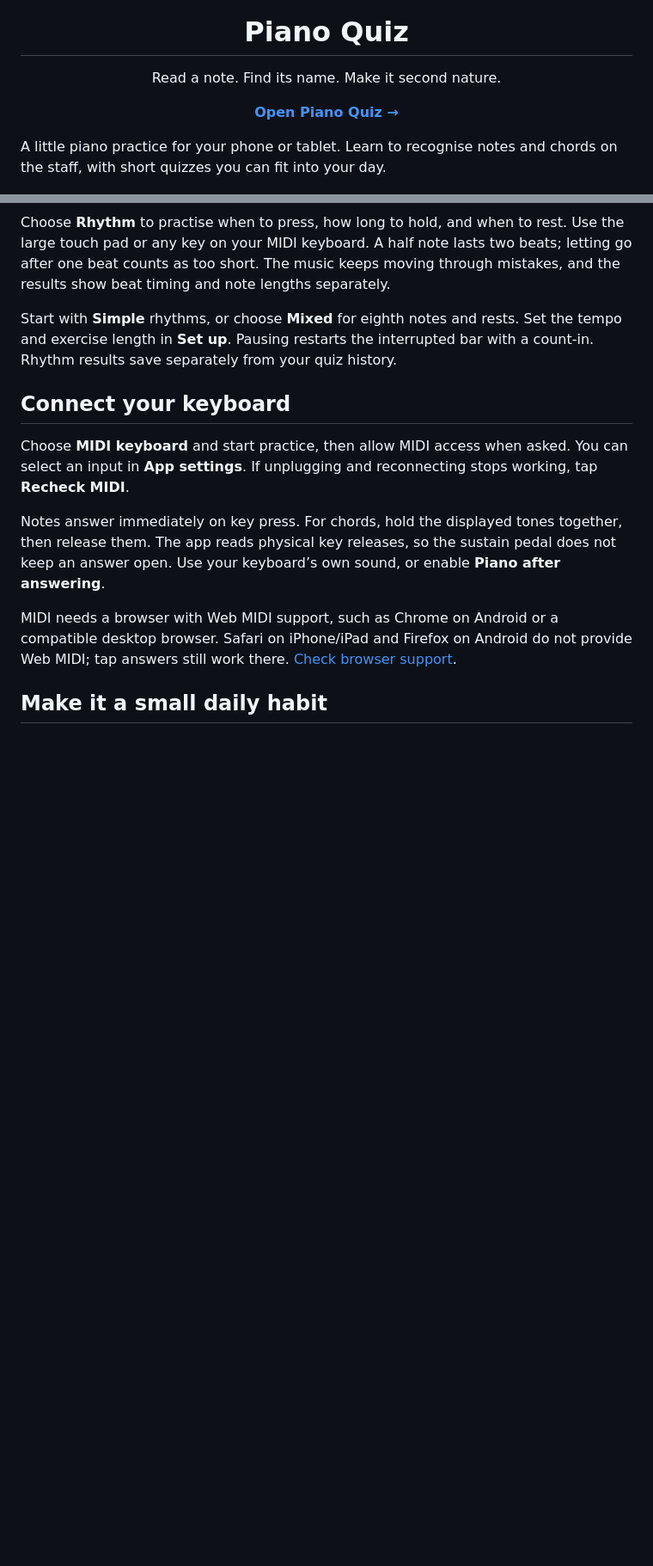
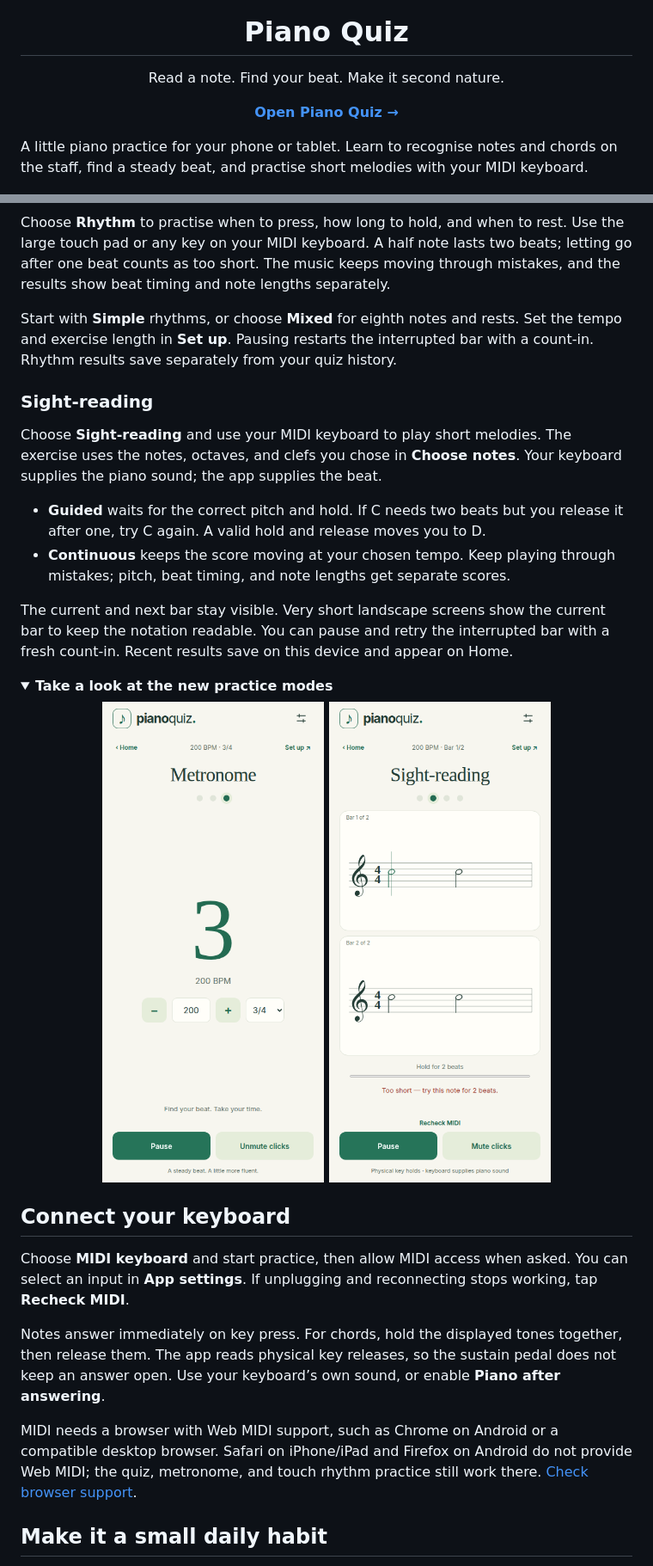
Before and after one commit to Listwas/piano-quiz, a Markdown page: README.md, 2 parts joined by grey strips. Shown at 86% size. GitHub-like rendering; pictures changed too: docs/images/sight-guided-chromium.png (added); folded sections open; blank space fills up the shorter version.

Commit message:
feat: add sight reading

```diff
--- a/README.md
+++ b/README.md
@@ -1,10 +1,11 @@
 <p align="center"><img src="icons/icon-192.png" width="80" alt="Piano Quiz icon"></p>
 
 <h1 align="center">Piano Quiz</h1>
-<p align="center">Read a note. Find its name. Make it second nature.</p>
+<p align="center">Read a note. Find your beat. Make it second nature.</p>
 <p align="center"><a href="https://piano-quiz.pages.dev/"><strong>Open Piano Quiz →</strong></a></p>
 
 A little piano practice for your phone or tablet. Learn to recognise notes and
-chords on the staff, with short quizzes you can fit into your day.
+chords on the staff, find a steady beat, and practise short melodies with your
+MIDI keyboard.
 
 <p align="center"><img src="docs/images/gameplay.png" width="310" alt="Piano Quiz showing a staff and large note-answer buttons"></p>
@@ -59,6 +69,28 @@ Start with **Simple** rhythms, or choose **Mixed** for eighth notes and rests.
 Set the tempo and exercise length in **Set up**. Pausing restarts the interrupted
 bar with a count-in. Rhythm results save separately from your quiz history.
 
+### Sight-reading
+
+Choose **Sight-reading** and use your MIDI keyboard to play short melodies.
+The exercise uses the notes, octaves, and clefs you chose in **Choose notes**.
+Your keyboard supplies the piano sound; the app supplies the beat.
+
+- **Guided** waits for the correct pitch and hold. If C needs two beats but you
+  release it after one, try C again. A valid hold and release moves you to D.
+- **Continuous** keeps the score moving at your chosen tempo. Keep playing
+  through mistakes; pitch, beat timing, and note lengths get separate scores.
+
+The current and next bar stay visible. Very short landscape screens show the
+current bar to keep the notation readable. You can pause and retry the interrupted
+bar with a fresh count-in. Recent results save on this device and appear on Home.
+
+<details>
+<summary><strong>Take a look at the new practice modes</strong></summary>
+
+<p align="center"><img src="docs/images/metronome-chromium.png" width="260" alt="Metronome with beat lights and tempo controls"> <img src="docs/images/sight-guided-chromium.png" width="260" alt="Guided sight-reading with two bars of music and a hold-length coach"></p>
+
+</details>
+
 ## Connect your keyboard
 
 Choose **MIDI keyboard** and start practice, then allow MIDI access when asked.
@@ -71,7 +103,7 @@ Use your keyboard’s own sound, or enable **Piano after answering**.
 
 MIDI needs a browser with Web MIDI support, such as Chrome on Android or a
 compatible desktop browser. Safari on iPhone/iPad and Firefox on Android do not
-provide Web MIDI; tap answers still work there.
+provide Web MIDI; the quiz, metronome, and touch rhythm practice still work there.
 [Check browser support](https://developer.mozilla.org/en-US/docs/Web/API/Navigator/requestMIDIAccess#browser_compatibility).
 
 ## Make it a small daily habit
```
Also changed, not shown: other parts of README.md (+9 -0 lines), docs/DEVELOPMENT.md (+22 -6 lines), docs/images/sight-tablet-chromium.png (added), 10 other files.
